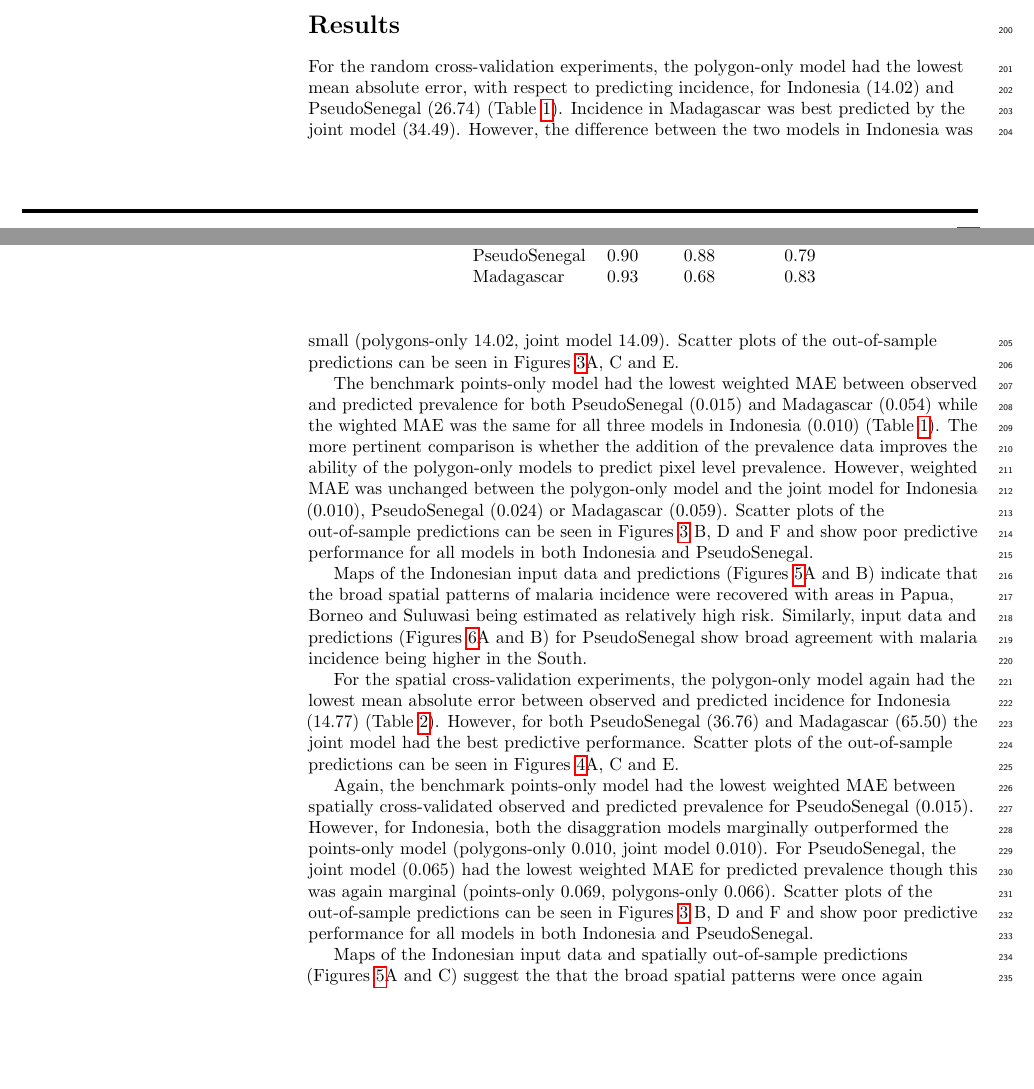
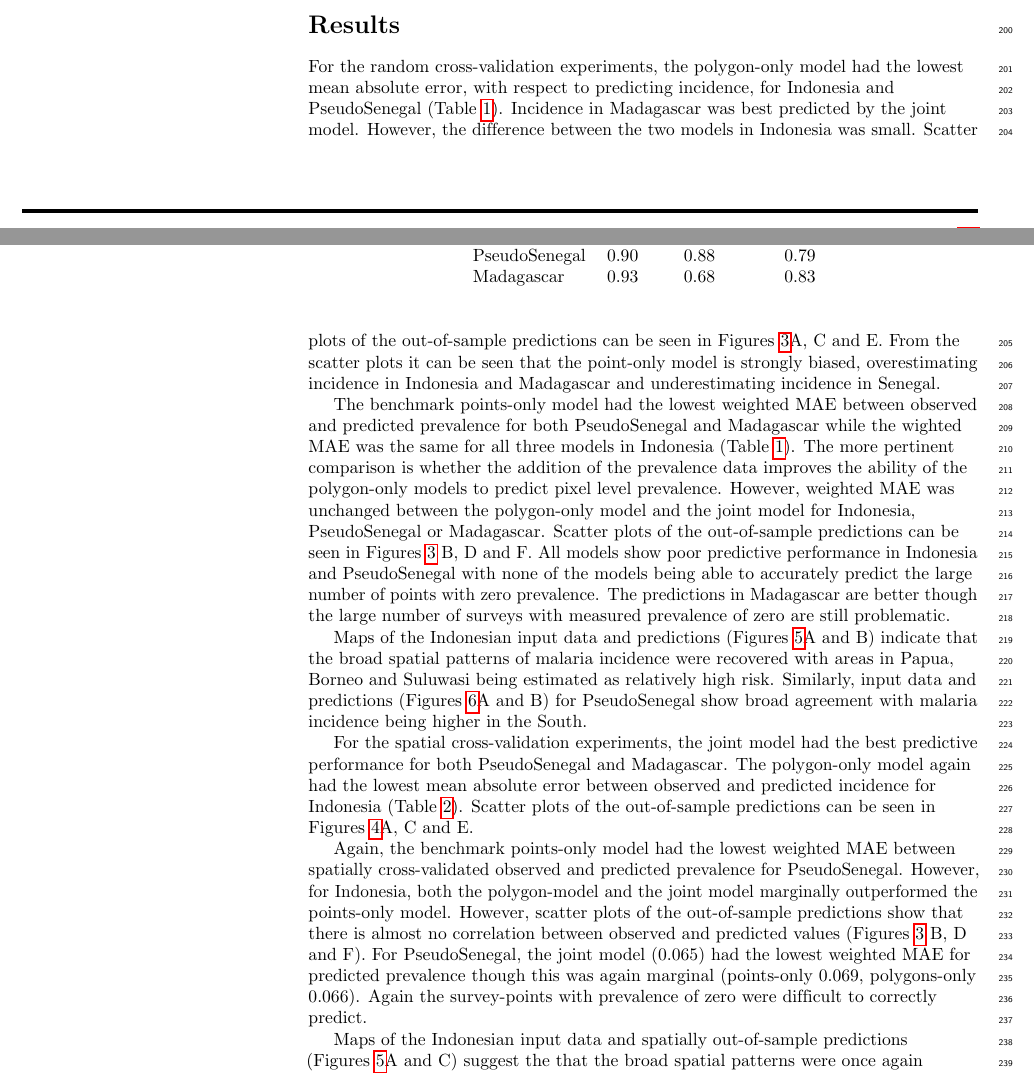
Before and after one commit to timcdlucas/Mapping-malaria-by-sharing-spatial-information-between-incidence-and-prevalence-datasets-manuscript, a LaTeX document (ms.tex): two parts of pages 7 and 8 of 18, joined at a grey line, cut so that both start at the same text, the shorter picture padded with empty space. Compiled offline with pdfLaTeX.

Commit message:
Tidy up of methods.

```diff
--- a/ms.tex
+++ b/ms.tex
@@ -540,10 +540,11 @@ The data were split into seven, four and three groups in Indonesia, PseudoSenega
 % Maps, reasonable for both
 % MAE performance.
 
-For the random cross-validation experiments, the polygon-only model had the lowest mean absolute error, with respect to predicting incidence, for Indonesia (14.02) and PseudoSenegal (26.74) (Table~\ref{table1}).
-Incidence in Madagascar was best predicted by the joint model (34.49).
-However, the difference between the two models in Indonesia was small (polygons-only 14.02, joint model 14.09).
+For the random cross-validation experiments, the polygon-only model had the lowest mean absolute error, with respect to predicting incidence, for Indonesia and PseudoSenegal (Table~\ref{table1}).
+Incidence in Madagascar was best predicted by the joint model.
+However, the difference between the two models in Indonesia was small.
 Scatter plots of the out-of-sample predictions can be seen in Figures~\ref{randompredobsscatter}A, C and E.
+From the scatter plots it can be seen that the point-only model is strongly biased, overestimating incidence in Indonesia and Madagascar and underestimating incidence in Senegal.
 
 
 %figure 5, 6. Spat and random cv. PR vs Poly columns, countries as rows, model as colour?
@@ -605,10 +606,12 @@ Prevalence & Random & Indonesia & 0.90 & 0.50 &  0.80\\
 \end{table}
 
 
-The benchmark points-only model had the lowest weighted MAE between observed and predicted prevalence for both PseudoSenegal (0.015) and  Madagascar (0.054) while the wighted MAE was the same for all three models in Indonesia (0.010) (Table~\ref{table1}).
+The benchmark points-only model had the lowest weighted MAE between observed and predicted prevalence for both PseudoSenegal and  Madagascar while the wighted MAE was the same for all three models in Indonesia (Table~\ref{table1}).
 The more pertinent comparison is whether the addition of the prevalence data improves the ability of the polygon-only models to predict pixel level prevalence.
-However, weighted MAE was unchanged between the polygon-only model and the joint model for Indonesia (0.010), PseudoSenegal (0.024) or Madagascar (0.059).
-Scatter plots of the out-of-sample predictions can be seen in Figures~\ref{randompredobsscatter} B, D and F and show poor predictive performance for all models in both Indonesia and PseudoSenegal.
+However, weighted MAE was unchanged between the polygon-only model and the joint model for Indonesia, PseudoSenegal or Madagascar.
+Scatter plots of the out-of-sample predictions can be seen in Figures~\ref{randompredobsscatter} B, D and F.
+All models show poor predictive performance in Indonesia and PseudoSenegal with none of the models being able to accurately predict the large number of points with zero prevalence.
+The predictions in Madagascar are better though the large number of surveys with measured prevalence of zero are still problematic.
 
 Maps of the Indonesian input data and predictions (Figures~\ref{predobsmapidn}A and B) indicate that the broad spatial patterns of malaria incidence were recovered with areas in Papua, Borneo and Suluwasi being estimated as relatively high risk.
 Similarly, input data and predictions (Figures~\ref{predobsmapsen}A and B) for PseudoSenegal show broad agreement with malaria incidence being higher in the South.
@@ -620,14 +623,15 @@ Similarly, input data and predictions (Figures~\ref{predobsmapsen}A and B) for P
 % Maps, reasonable for india, get's broad pattern even far away from data. Poor for SEN, wrong overall pattern. Different covariates.
 % MAE performance.
 
-For the spatial cross-validation experiments, the polygon-only model again had the lowest mean absolute error between observed and predicted incidence for Indonesia (14.77) (Table~\ref{table2}).
-However, for both PseudoSenegal (36.76) and Madagascar (65.50) the joint model had the best predictive performance.
+For the spatial cross-validation experiments, the joint model had the best predictive performance for both PseudoSenegal and Madagascar.
+The polygon-only model again had the lowest mean absolute error between observed and predicted incidence for Indonesia (Table~\ref{table2}).
 Scatter plots of the out-of-sample predictions can be seen in Figures~\ref{spatialpredobsscatter}A, C and E.
 
-Again, the benchmark points-only model had the lowest weighted MAE between spatially cross-validated observed and predicted prevalence for PseudoSenegal (0.015).
-However, for Indonesia, both the disaggration models marginally outperformed the points-only model (polygons-only 0.010, joint model 0.010).
+Again, the benchmark points-only model had the lowest weighted MAE between spatially cross-validated observed and predicted prevalence for PseudoSenegal.
+However, for Indonesia, both the polygon-model and the joint model marginally outperformed the points-only model.
+However, scatter plots of the out-of-sample predictions show that there is almost no correlation between observed and predicted values (Figures~\ref{randompredobsscatter} B, D and F).
 For PseudoSenegal, the joint model (0.065) had the lowest weighted MAE for predicted prevalence though this was again marginal (points-only 0.069, polygons-only 0.066).
-Scatter plots of the out-of-sample predictions can be seen in Figures~\ref{randompredobsscatter} B, D and F and show poor predictive performance for all models in both Indonesia and PseudoSenegal.
+Again the survey-points with prevalence of zero were difficult to correctly predict.
 
 Maps of the Indonesian input data and spatially out-of-sample predictions (Figures~\ref{predobsmapidn}A and C) suggest the that the broad spatial patterns were once again recovered.
 This acceptable performance is notable given the very large areas held out-of-sample (Fig~\ref{fig:cv_spatial}).
```
Also changed, not shown: ms.tex (5 more changed lines).
